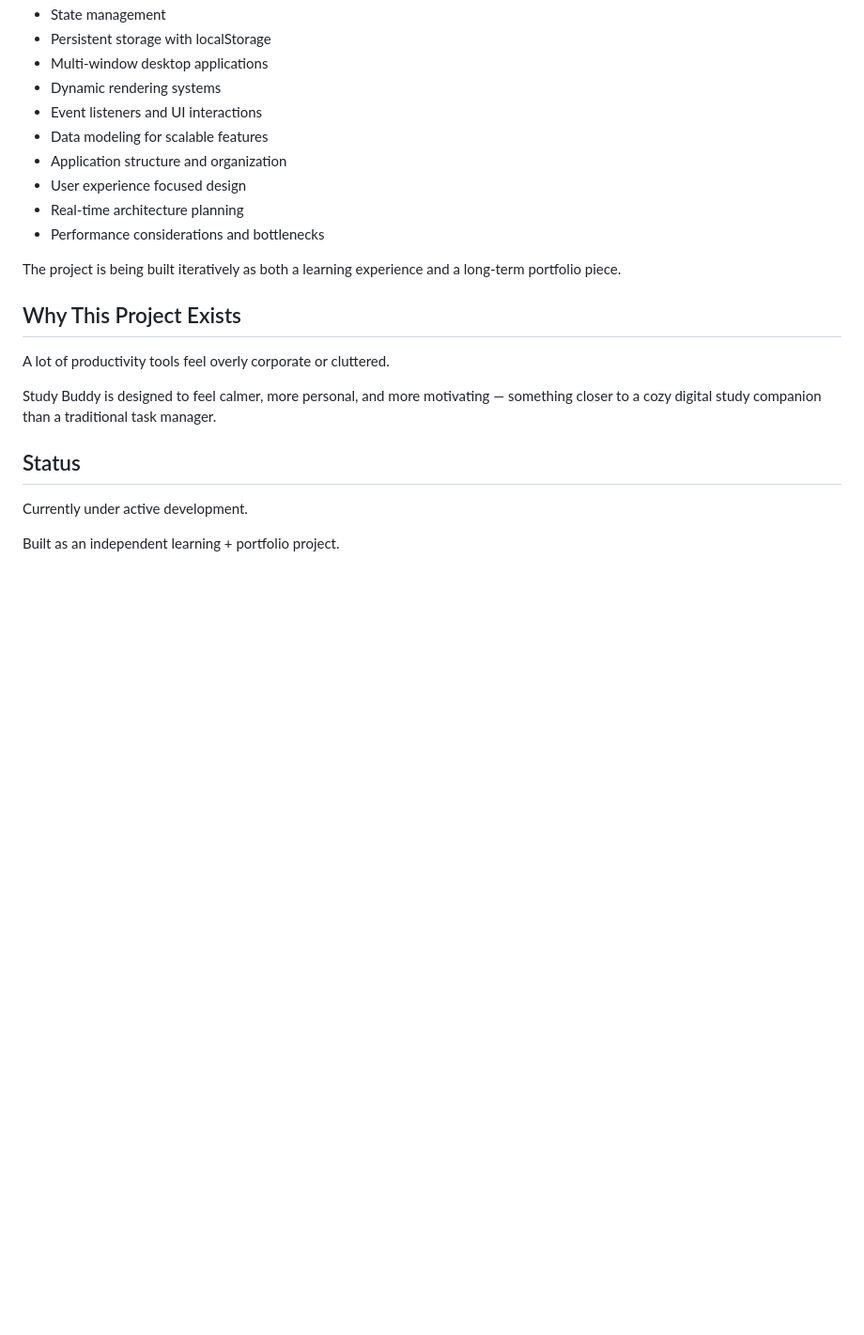
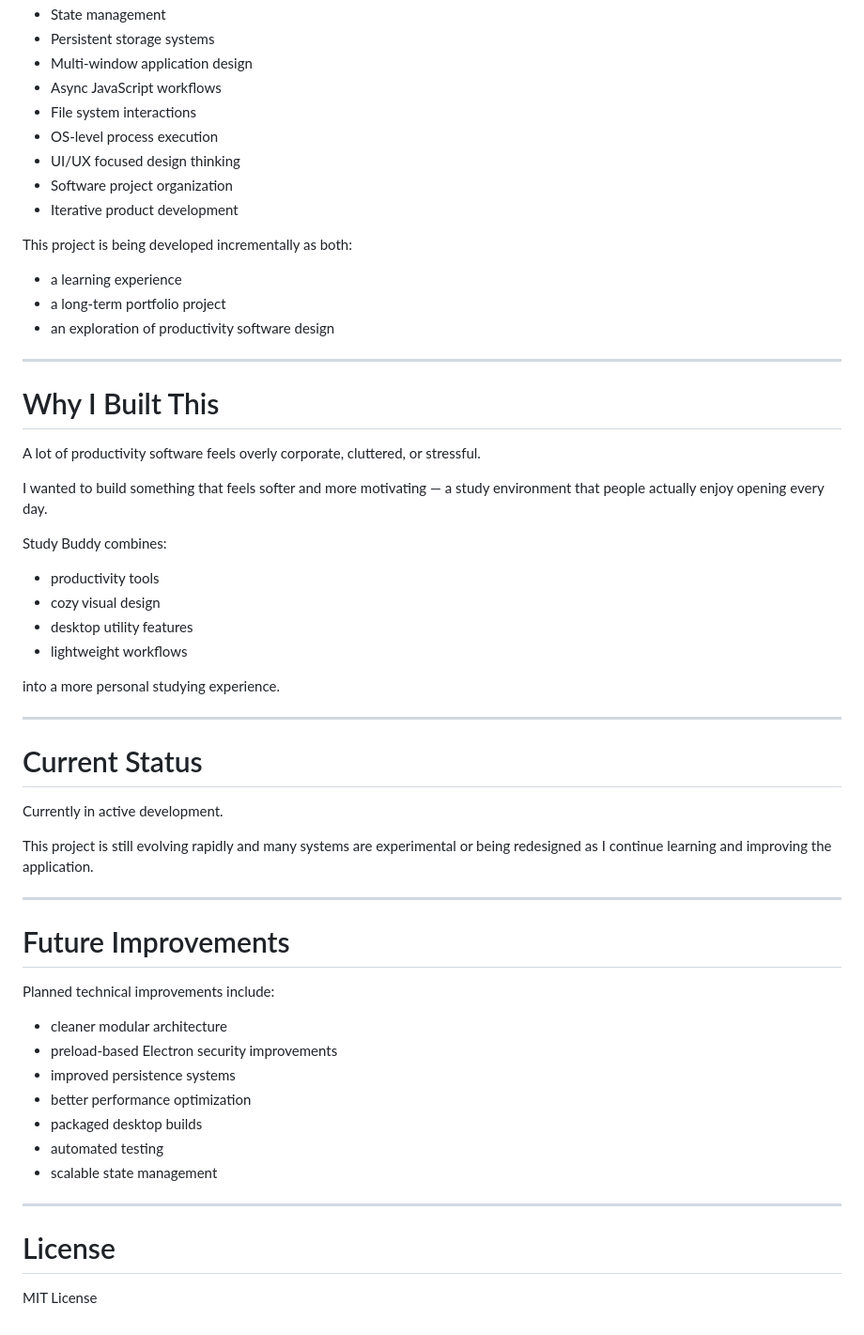
Before and after one commit to mckuan/study-buddy, a Markdown page: README.md, the part around one of its changes. Shown at 94% size. Drawn GitHub-style; blank space fills up the shorter version.

```diff
--- a/README.md
+++ b/README.md
@@ -141,24 +210,60 @@ Through building Study Buddy, I have been learning and applying concepts such as
 * State management
-* Persistent storage with localStorage
-* Multi-window desktop applications
-* Dynamic rendering systems
-* Event listeners and UI interactions
-* Data modeling for scalable features
-* Application structure and organization
-* User experience focused design
-* Real-time architecture planning
-* Performance considerations and bottlenecks
+* Persistent storage systems
+* Multi-window application design
+* Async JavaScript workflows
+* File system interactions
+* OS-level process execution
+* UI/UX focused design thinking
+* Software project organization
+* Iterative product development
 
-The project is being built iteratively as both a learning experience and a long-term portfolio piece.
+This project is being developed incrementally as both:
 
-## Why This Project Exists
+* a learning experience
+* a long-term portfolio project
+* an exploration of productivity software design
 
-A lot of productivity tools feel overly corporate or cluttered.
+---
 
-Study Buddy is designed to feel calmer, more personal, and more motivating — something closer to a cozy digital study companion than a traditional task manager.
+# Why I Built This
 
-## Status
+A lot of productivity software feels overly corporate, cluttered, or stressful.
 
-Currently under active development.
+I wanted to build something that feels softer and more motivating — a study environment that people actually enjoy opening every day.
 
-Built as an independent learning + portfolio project.
+Study Buddy combines:
+
+* productivity tools
+* cozy visual design
+* desktop utility features
+* lightweight workflows
+
+into a more personal studying experience.
+
+---
+
+# Current Status
+
+Currently in active development.
+
+This project is still evolving rapidly and many systems are experimental or being redesigned as I continue learning and improving the application.
+
+---
+
+# Future Improvements
+
+Planned technical improvements include:
+
+* cleaner modular architecture
+* preload-based Electron security improvements
+* improved persistence systems
+* better performance optimization
+* packaged desktop builds
+* automated testing
+* scalable state management
+
+---
+
+# License
+
+MIT License
```
Also changed, not shown: other parts of README.md (+154 -85 lines).
